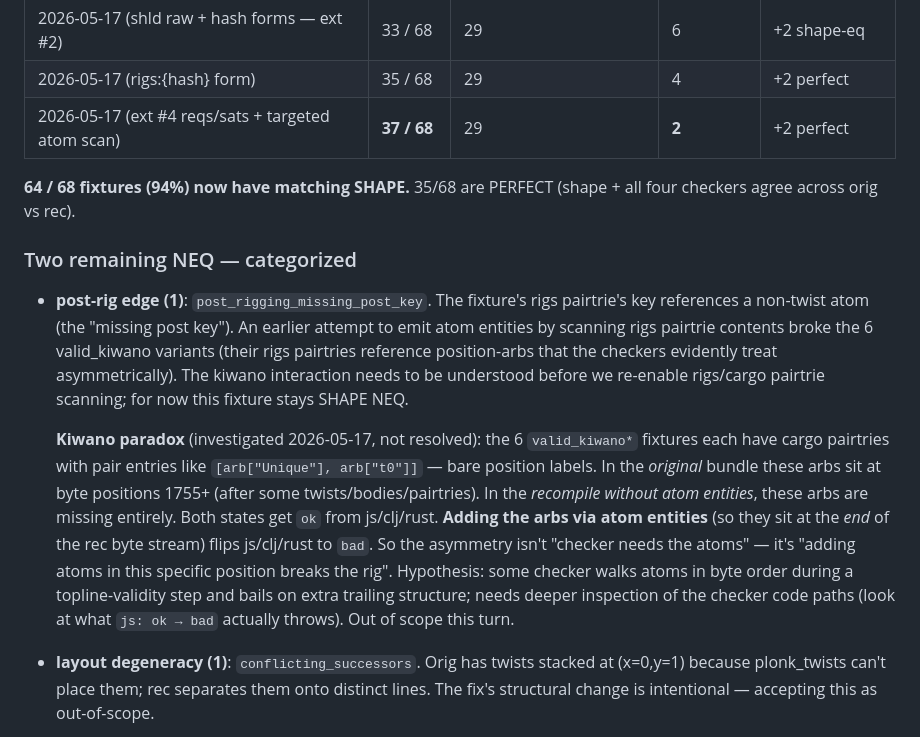
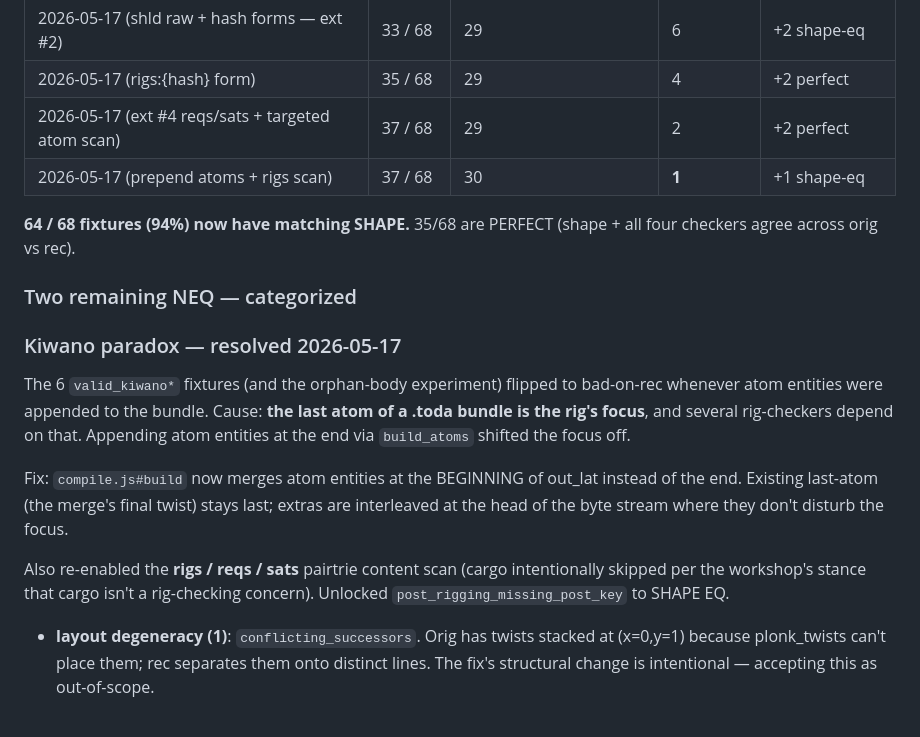
Before and after one commit to T-R-I-E/rigging-workshop, a Markdown page: trdl-syntax-suggestions.md, the part around the change. Rendered like a GitHub page.

Commit message:
docs: kiwano paradox resolved + 1 NEQ left
Bench after prepend+rigs/reqs/sats scan:
  Perfect:        37 (unchanged)
  Shape-eq, dif:  30 (was 29)
  Shape NEQ:       1 (was 2 — post_rigging_missing_post_key flipped
                       to shape-eq-diff)

The kiwano paradox dissolved with one insight: the last atom of a
.toda bundle is the rig's focus, and checkers depend on it.
Atom-entity prepending preserves the focus invariant while still
including the missing atoms. Doc updated to reflect the resolution
and the cargo-content scan being intentionally out of scope.

```diff
--- a/trdl-syntax-suggestions.md
+++ b/trdl-syntax-suggestions.md
@@ -273,36 +273,31 @@ fixture. Verdict `PERFECT` requires both checker-eq AND shape-eq.
 | 2026-05-17 (raw atom entities + hash tiebreak) | 33 / 68 | 27 | 8 | +4 shape-eq |
 | 2026-05-17 (shld raw + hash forms — ext #2) | 33 / 68 | 29 | 6 | +2 shape-eq |
 | 2026-05-17 (rigs:{hash} form) | 35 / 68 | 29 | 4 | +2 perfect |
-| 2026-05-17 (ext #4 reqs/sats + targeted atom scan) | **37 / 68** | 29 | **2** | +2 perfect |
+| 2026-05-17 (ext #4 reqs/sats + targeted atom scan) | 37 / 68 | 29 | 2 | +2 perfect |
+| 2026-05-17 (prepend atoms + rigs scan) | 37 / 68 | 30 | **1** | +1 shape-eq |
 
 **64 / 68 fixtures (94%) now have matching SHAPE.** 35/68 are PERFECT
 (shape + all four checkers agree across orig vs rec).
 
 ### Two remaining NEQ — categorized
 
-- **post-rig edge (1)**: `post_rigging_missing_post_key`. The
-  fixture's rigs pairtrie's key references a non-twist atom (the
-  "missing post key"). An earlier attempt to emit atom entities by
-  scanning rigs pairtrie contents broke the 6 valid_kiwano variants
-  (their rigs pairtries reference position-arbs that the checkers
-  evidently treat asymmetrically). The kiwano interaction needs to
-  be understood before we re-enable rigs/cargo pairtrie scanning;
-  for now this fixture stays SHAPE NEQ.
+### Kiwano paradox — resolved 2026-05-17
 
-  **Kiwano paradox** (investigated 2026-05-17, not resolved): the
-  6 `valid_kiwano*` fixtures each have cargo pairtries with pair
-  entries like `[arb["Unique"], arb["t0"]]` — bare position labels.
-  In the *original* bundle these arbs sit at byte positions 1755+
-  (after some twists/bodies/pairtries). In the *recompile without
-  atom entities*, these arbs are missing entirely. Both states get
-  `ok` from js/clj/rust. **Adding the arbs via atom entities** (so
-  they sit at the *end* of the rec byte stream) flips js/clj/rust
-  to `bad`. So the asymmetry isn't "checker needs the atoms" —
-  it's "adding atoms in this specific position breaks the rig".
-  Hypothesis: some checker walks atoms in byte order during a
-  topline-validity step and bails on extra trailing structure;
-  needs deeper inspection of the checker code paths (look at
-  what `js: ok → bad` actually throws). Out of scope this turn.
+The 6 `valid_kiwano*` fixtures (and the orphan-body experiment) flipped
+to bad-on-rec whenever atom entities were appended to the bundle.
+Cause: **the last atom of a .toda bundle is the rig's focus**, and
+several rig-checkers depend on that. Appending atom entities at the
+end via `build_atoms` shifted the focus off.
+
+Fix: `compile.js#build` now merges atom entities at the BEGINNING of
+out_lat instead of the end. Existing last-atom (the merge's final
+twist) stays last; extras are interleaved at the head of the byte
+stream where they don't disturb the focus.
+
+Also re-enabled the **rigs / reqs / sats** pairtrie content scan
+(cargo intentionally skipped per the workshop's stance that cargo
+isn't a rig-checking concern). Unlocked `post_rigging_missing_post_key`
+to SHAPE EQ.
 - **layout degeneracy (1)**: `conflicting_successors`. Orig has
   twists stacked at (x=0,y=1) because plonk_twists can't place them;
   rec separates them onto distinct lines. The fix's structural change
```
